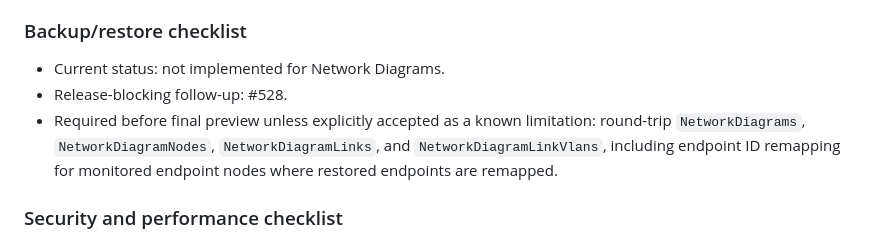
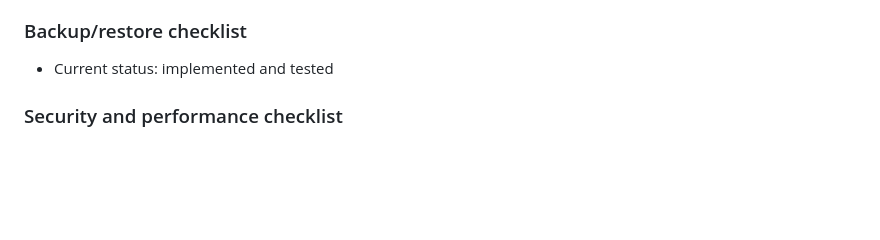
Before and after one commit to ijyates1992/ping-monitor, a Markdown page: docs/network-diagrams-v0.1.1-preview-release.md, the part around the change. Rendered like a GitHub page; blank space fills up the shorter version.

Commit message:
Change backup/restore checklist status for Network Diagrams
Updated backup/restore checklist status to implemented and tested.

```diff
--- a/docs/network-diagrams-v0.1.1-preview-release.md
+++ b/docs/network-diagrams-v0.1.1-preview-release.md
@@ -118,9 +118,8 @@ When enabled:
 
 ### Backup/restore checklist
 
-- Current status: not implemented for Network Diagrams.
-- Release-blocking follow-up: #528.
-- Required before final preview unless explicitly accepted as a known limitation: round-trip `NetworkDiagrams`, `NetworkDiagramNodes`, `NetworkDiagramLinks`, and `NetworkDiagramLinkVlans`, including endpoint ID remapping for monitored endpoint nodes where restored endpoints are remapped.
+- Current status: implemented and tested
+
 
 ### Security and performance checklist
 
```
